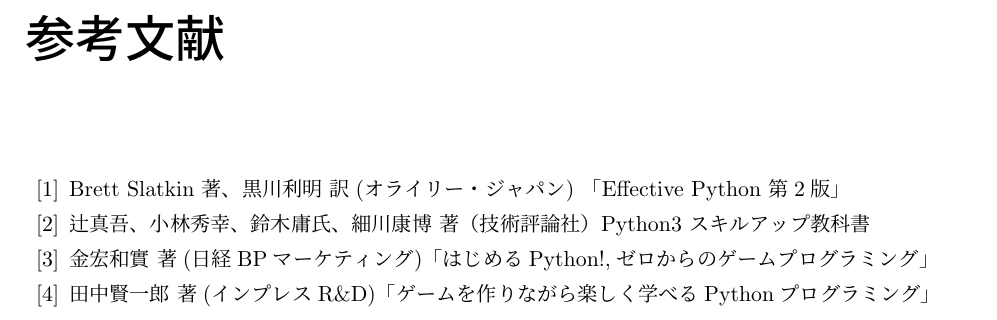
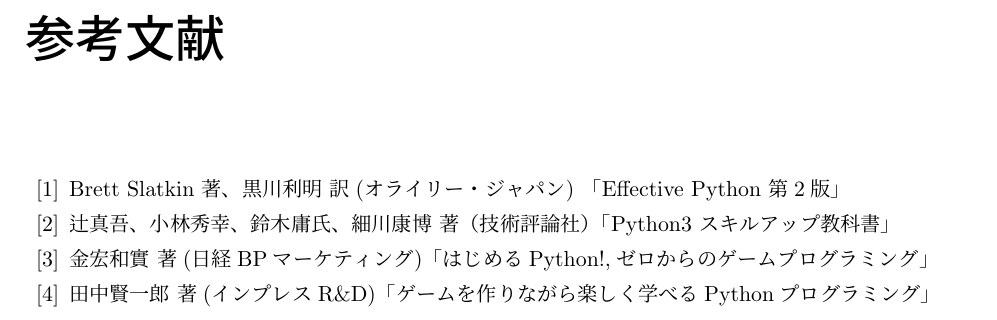
Before and after one commit to smat1957/squash_python, a LaTeX book (readme/squash_python.tex): part of page 33 of 33, cut so that both start at the same text. The pictures show the PDF file readme/squash_python.pdf that the author committed with the source.

Commit message:
modify the bibliograph data

```diff
--- a/readme/squash_python.tex
+++ b/readme/squash_python.tex
@@ -1242,7 +1242,7 @@
 %
 \begin{thebibliography}{99}
   \bibitem{1} Brett Slatkin 著、黒川利明 訳(オライリー・ジャパン) 「Effective Python 第2版」
-  \bibitem{2} 辻真吾、小林秀幸、鈴木庸氏、細川康博 著（技術評論社）Python3 スキルアップ教科書
+  \bibitem{2} 辻真吾、小林秀幸、鈴木庸氏、細川康博 著（技術評論社）「Python3 スキルアップ教科書」
   \bibitem{3} 金宏和實 著(日経BPマーケティング)「はじめるPython!,ゼロからのゲームプログラミング」
   \bibitem{4} 田中賢一郎 著(インプレスR\&D)「ゲームを作りながら楽しく学べるPythonプログラミング」
 \end{thebibliography}
```
Also changed, not shown: readme/squash_python.pdf.
